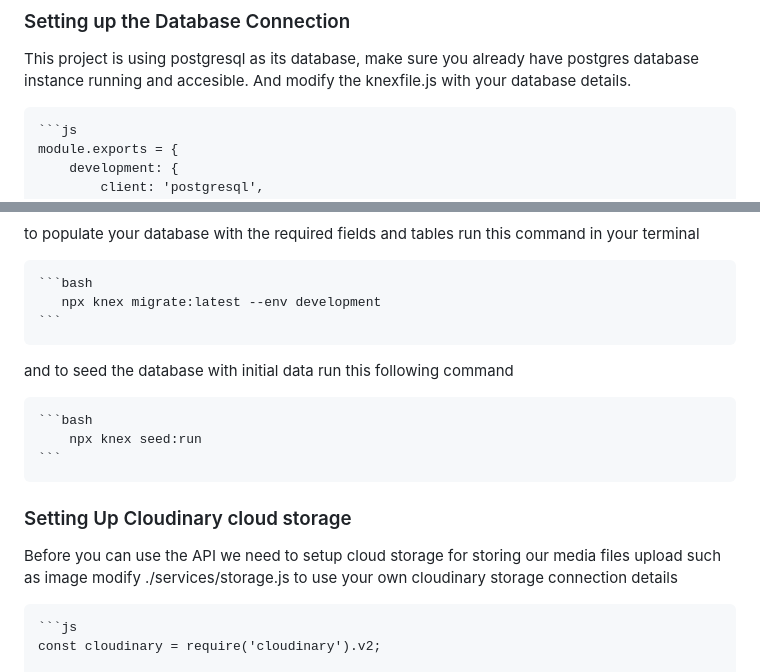
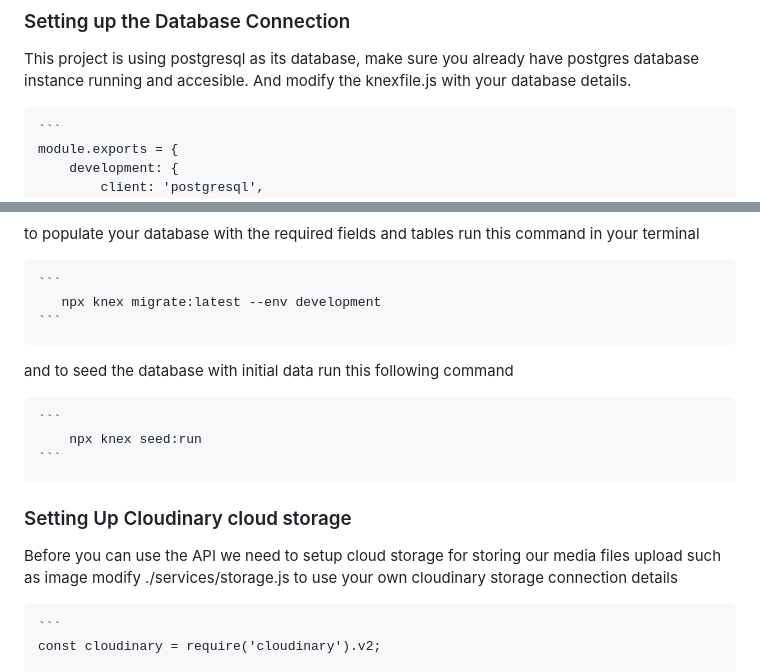
Before and after one commit to Mwazowsky/SYNRGY-Landing-Page, a Markdown page: README.md, 2 parts joined by grey strips. GitHub-like rendering.

Commit message:
Add Readme and documentation

````diff
--- a/README.md
+++ b/README.md
@@ -52,7 +52,7 @@ In the root directory of the project...
 
 This project is using postgresql as its database, make sure you already have postgres database instance running and accesible. And modify the knexfile.js with your database details.
 
-    ```js
+    ```
     module.exports = {
         development: {
             client: 'postgresql',
@@ -83,13 +83,13 @@ Next you need to populate your database with tables and data to store the data.
 
 to populate your database with the required fields and tables run this command in your terminal
 
-    ```bash
+    ```
        npx knex migrate:latest --env development
     ```
 
 and to seed the database with initial data run this following command
 
-    ```bash
+    ```
         npx knex seed:run
     ```
 
@@ -97,7 +97,7 @@ and to seed the database with initial data run this following command
 
 Before you can use the API we need to setup cloud storage for storing our media files upload such as image modify ./services/storage.js to use your own cloudinary storage connection details
 
-    ```js
+    ```
     const cloudinary = require('cloudinary').v2;
 
     cloudinary.config({
````
